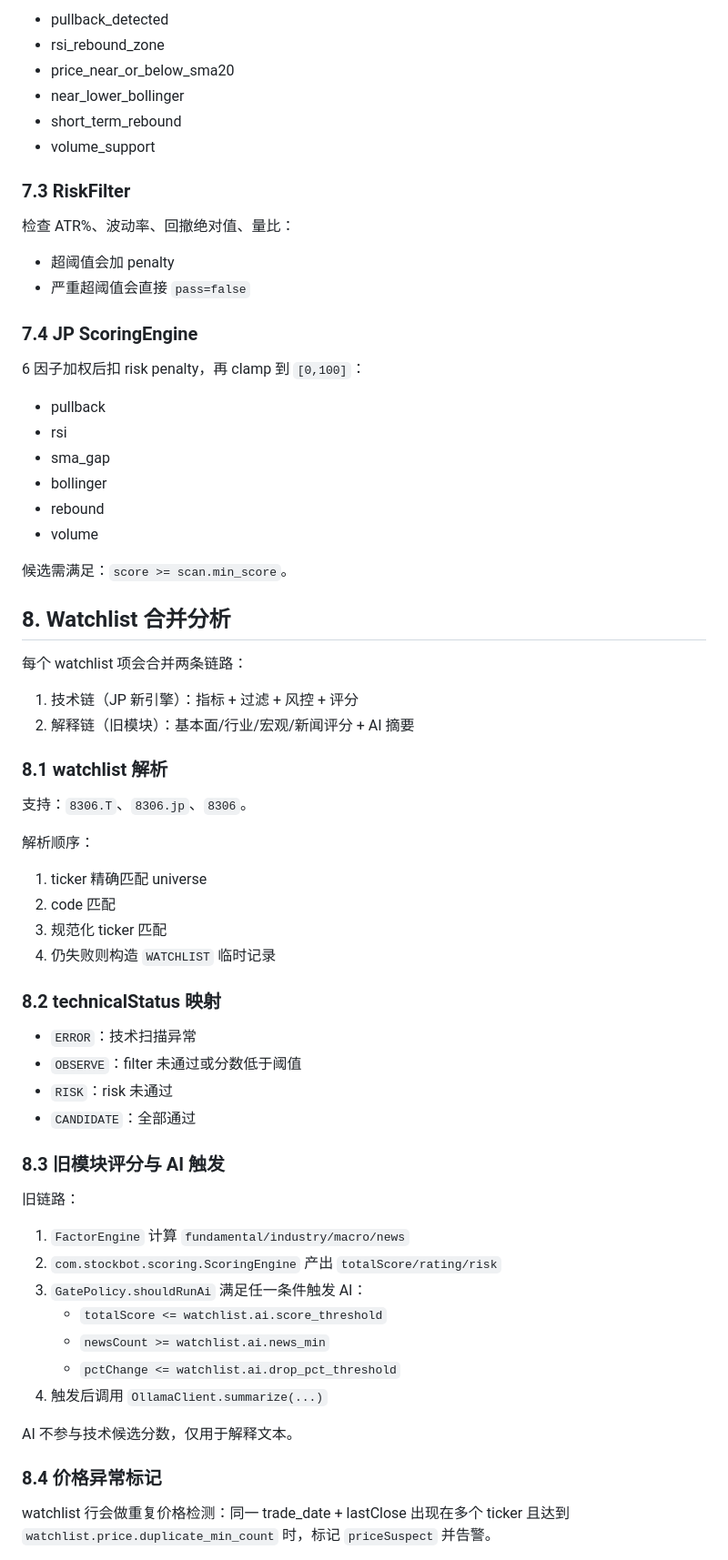
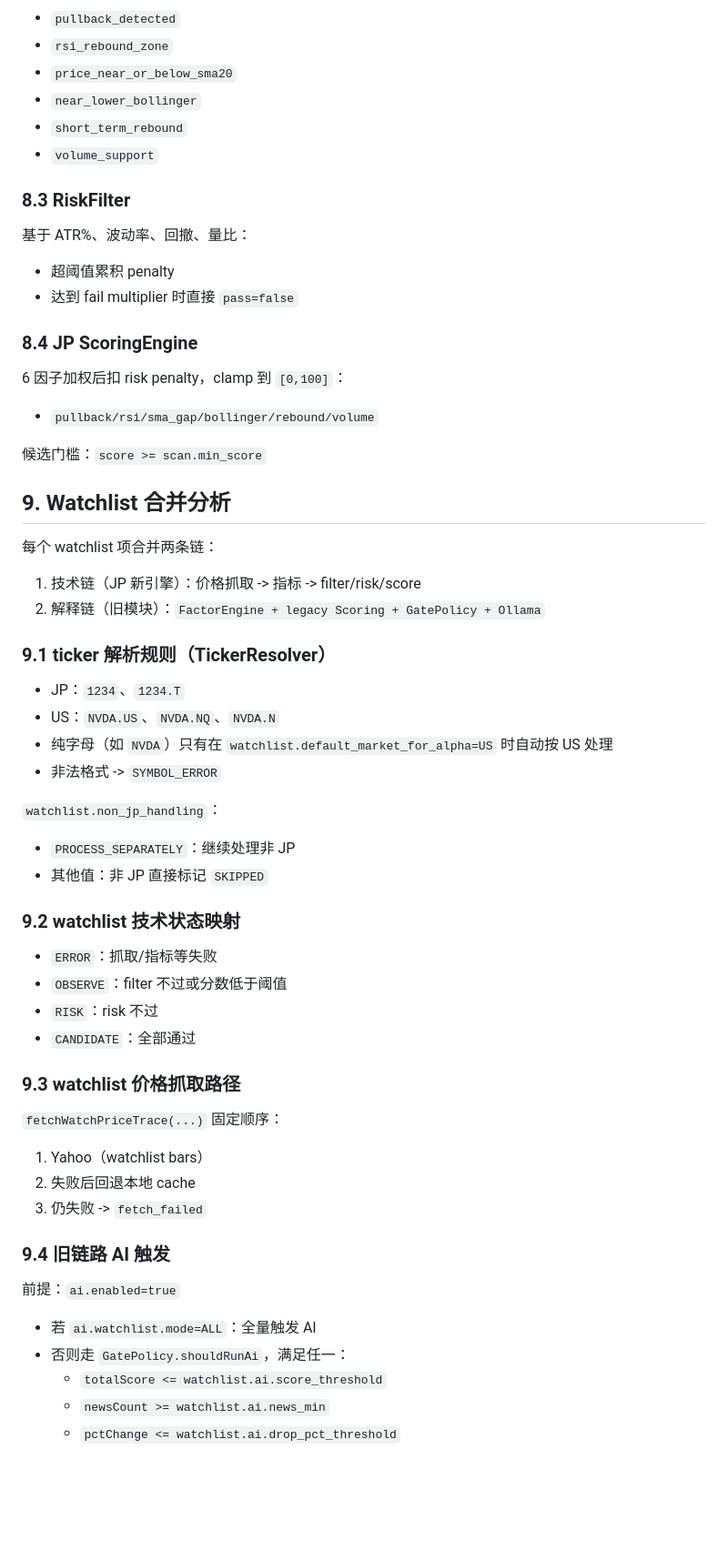
Before and after one commit to zy32tang/Stockbot, a Markdown page: BUSINESS_LOGIC_SUMMARY.md, the part around one of its changes. Shown at 91% size. GitHub-like rendering; blank space fills up the shorter version.

```diff
--- a/BUSINESS_LOGIC_SUMMARY.md
+++ b/BUSINESS_LOGIC_SUMMARY.md
@@ -275,71 +248,67 @@ signal 条件（计数）：
 
-- pullback_detected
-- rsi_rebound_zone
-- price_near_or_below_sma20
-- near_lower_bollinger
-- short_term_rebound
-- volume_support
+- `pullback_detected`
+- `rsi_rebound_zone`
+- `price_near_or_below_sma20`
+- `near_lower_bollinger`
+- `short_term_rebound`
+- `volume_support`
 
-### 7.3 RiskFilter
+### 8.3 RiskFilter
 
-检查 ATR%、波动率、回撤绝对值、量比：
+基于 ATR%、波动率、回撤、量比：
 
-- 超阈值会加 penalty
-- 严重超阈值会直接 `pass=false`
+- 超阈值累积 penalty
+- 达到 fail multiplier 时直接 `pass=false`
 
-### 7.4 JP ScoringEngine
+### 8.4 JP ScoringEngine
 
-6 因子加权后扣 risk penalty，再 clamp 到 `[0,100]`：
+6 因子加权后扣 risk penalty，clamp 到 `[0,100]`：
 
-- pullback
-- rsi
-- sma_gap
-- bollinger
-- rebound
-- volume
+- `pullback/rsi/sma_gap/bollinger/rebound/volume`
 
-候选需满足：`score >= scan.min_score`。
+候选门槛：`score >= scan.min_score`
 
-## 8. Watchlist 合并分析
+## 9. Watchlist 合并分析
 
-每个 watchlist 项会合并两条链路：
+每个 watchlist 项合并两条链：
 
-1. 技术链（JP 新引擎）：指标 + 过滤 + 风控 + 评分
-2. 解释链（旧模块）：基本面/行业/宏观/新闻评分 + AI 摘要
+1. 技术链（JP 新引擎）：价格抓取 -> 指标 -> filter/risk/score
+2. 解释链（旧模块）：`FactorEngine + legacy Scoring + GatePolicy + Ollama`
 
-### 8.1 watchlist 解析
+### 9.1 ticker 解析规则（TickerResolver）
 
-支持：`8306.T`、`8306.jp`、`8306`。
+- JP：`1234`、`1234.T`
+- US：`NVDA.US`、`NVDA.NQ`、`NVDA.N`
+- 纯字母（如 `NVDA`）只有在 `watchlist.default_market_for_alpha=US` 时自动按 US 处理
+- 非法格式 -> `SYMBOL_ERROR`
 
-解析顺序：
+`watchlist.non_jp_handling`：
 
-1. ticker 精确匹配 universe
-2. code 匹配
-3. 规范化 ticker 匹配
-4. 仍失败则构造 `WATCHLIST` 临时记录
+- `PROCESS_SEPARATELY`：继续处理非 JP
+- 其他值：非 JP 直接标记 `SKIPPED`
 
-### 8.2 technicalStatus 映射
+### 9.2 watchlist 技术状态映射
 
-- `ERROR`：技术扫描异常
-- `OBSERVE`：filter 未通过或分数低于阈值
-- `RISK`：risk 未通过
+- `ERROR`：抓取/指标等失败
+- `OBSERVE`：filter 不过或分数低于阈值
+- `RISK`：risk 不过
 - `CANDIDATE`：全部通过
 
-### 8.3 旧模块评分与 AI 触发
+### 9.3 watchlist 价格抓取路径
 
-旧链路：
+`fetchWatchPriceTrace(...)` 固定顺序：
 
-1. `FactorEngine` 计算 `fundamental/industry/macro/news`
-2. `com.stockbot.scoring.ScoringEngine` 产出 `totalScore/rating/risk`
-3. `GatePolicy.shouldRunAi` 满足任一条件触发 AI：
-   - `totalScore <= watchlist.ai.score_threshold`
-   - `newsCount >= watchlist.ai.news_min`
-   - `pctChange <= watchlist.ai.drop_pct_threshold`
-4. 触发后调用 `OllamaClient.summarize(...)`
+1. Yahoo（watchlist bars）
+2. 失败后回退本地 cache
+3. 仍失败 -> `fetch_failed`
 
-AI 不参与技术候选分数，仅用于解释文本。
+### 9.4 旧链路 AI 触发
 
-### 8.4 价格异常标记
+前提：`ai.enabled=true`
 
-watchlist 行会做重复价格检测：同一 trade_date + lastClose 出现在多个 ticker 且达到 `watchlist.price.duplicate_min_count` 时，标记 `priceSuspect` 并告警。
+- 若 `ai.watchlist.mode=ALL`：全量触发 AI
+- 否则走 `GatePolicy.shouldRunAi`，满足任一：
+  - `totalScore <= watchlist.ai.score_threshold`
+  - `newsCount >= watchlist.ai.news_min`
+  - `pctChange <= watchlist.ai.drop_pct_threshold`
 
```
Also changed, not shown: other parts of BUSINESS_LOGIC_SUMMARY.md (+283 -261 lines).
